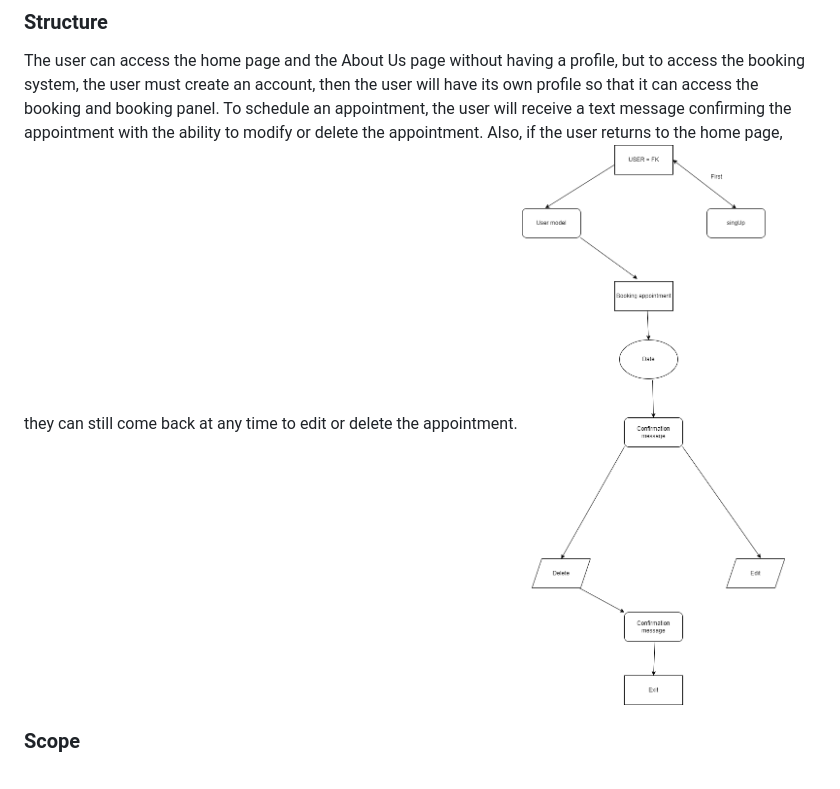
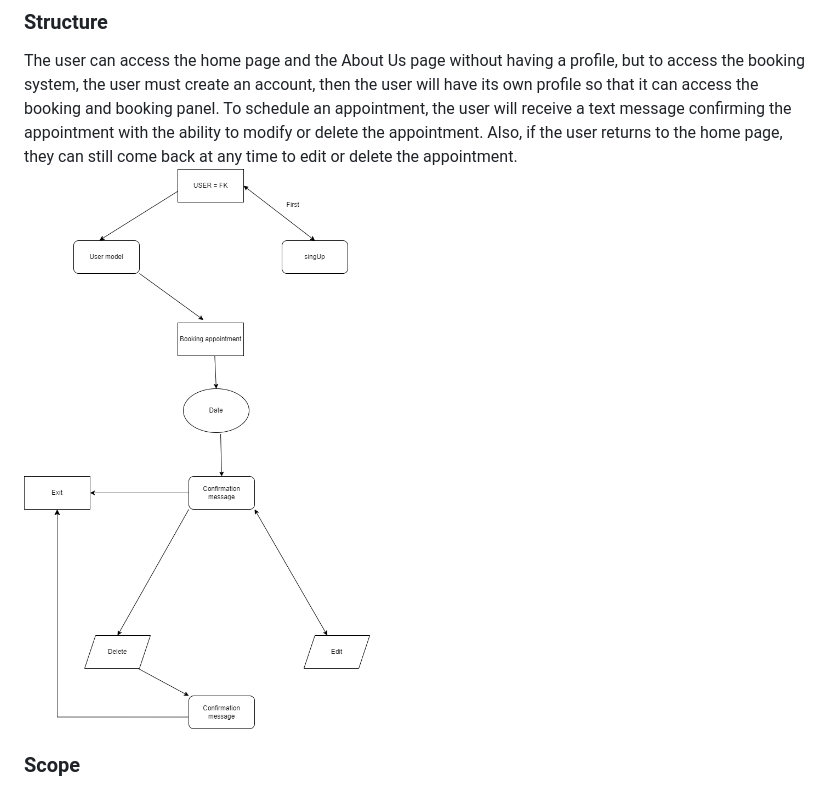
Before and after one commit to Christianalamassi/Vet-Tiere, a Markdown page: README.md, the part around the change. GitHub-like rendering; pictures changed too: static/images/diagram.png (deleted), static/images/utitleddiagram.drawio.png (added).

Commit message:
add new photos to static

```diff
--- a/README.md
+++ b/README.md
@@ -104,7 +104,7 @@ This Project was created for a vet clinic that is useful for clients and staff m
 
 ### Structure
 The user can access the home page and the About Us page without having a profile, but to access the booking system, the user must create an account, then the user will have its own profile so that it can access the booking and booking panel. To schedule an appointment, the user will receive a text message confirming the appointment with the ability to modify or delete the appointment. Also, if the user returns to the home page, they can still come back at any time to edit or delete the appointment.
-<img src="static/images/diagram.png">
+<img src="static/images/utitleddiagram.drawio.png">
 
 ### Scope
 - Simple and intuitive User Experience.
```
